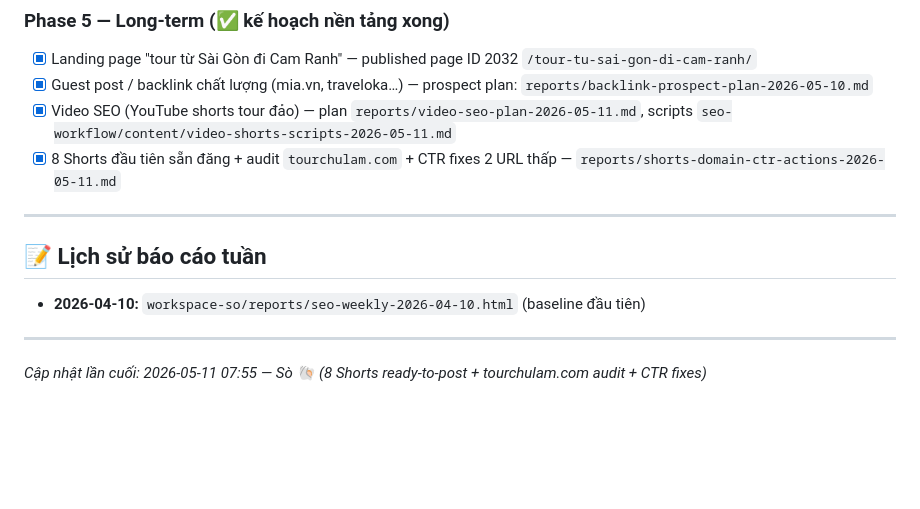
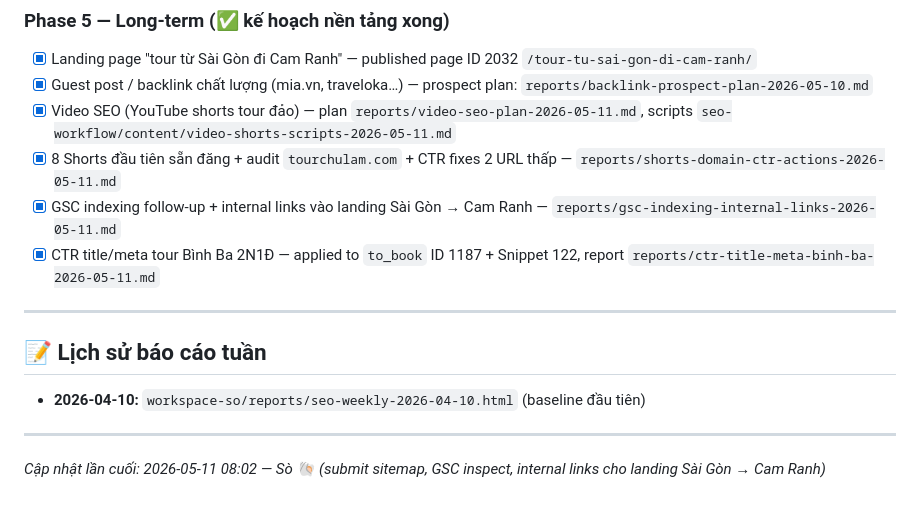
Before and after one commit to nguyenvietlam52/chulamai-vn, a Markdown page: workspace-so/PROJECT.md, the part around the change. Drawn GitHub-style; blank space fills up the shorter version.

Commit message:
Add GSC indexing follow-up and landing internal links

```diff
--- a/workspace-so/PROJECT.md
+++ b/workspace-so/PROJECT.md
@@ -74,6 +74,8 @@
 - [x] Guest post / backlink chất lượng (mia.vn, traveloka…) — prospect plan: `reports/backlink-prospect-plan-2026-05-10.md`
 - [x] Video SEO (YouTube shorts tour đảo) — plan `reports/video-seo-plan-2026-05-11.md`, scripts `seo-workflow/content/video-shorts-scripts-2026-05-11.md`
 - [x] 8 Shorts đầu tiên sẵn đăng + audit `tourchulam.com` + CTR fixes 2 URL thấp — `reports/shorts-domain-ctr-actions-2026-05-11.md`
+- [x] GSC indexing follow-up + internal links vào landing Sài Gòn → Cam Ranh — `reports/gsc-indexing-internal-links-2026-05-11.md`
+- [x] CTR title/meta tour Bình Ba 2N1Đ — applied to `to_book` ID 1187 + Snippet 122, report `reports/ctr-title-meta-binh-ba-2026-05-11.md`
 
 ---
 
@@ -82,4 +84,4 @@
 
 ---
 
-_Cập nhật lần cuối: 2026-05-11 07:55 — Sò 🐚 (8 Shorts ready-to-post + tourchulam.com audit + CTR fixes)_
+_Cập nhật lần cuối: 2026-05-11 08:02 — Sò 🐚 (submit sitemap, GSC inspect, internal links cho landing Sài Gòn → Cam Ranh)_
```
Also changed, not shown: workspace-so/reports/gsc-indexing-internal-links-2026-05-11.md (added, +66 -0 lines).
